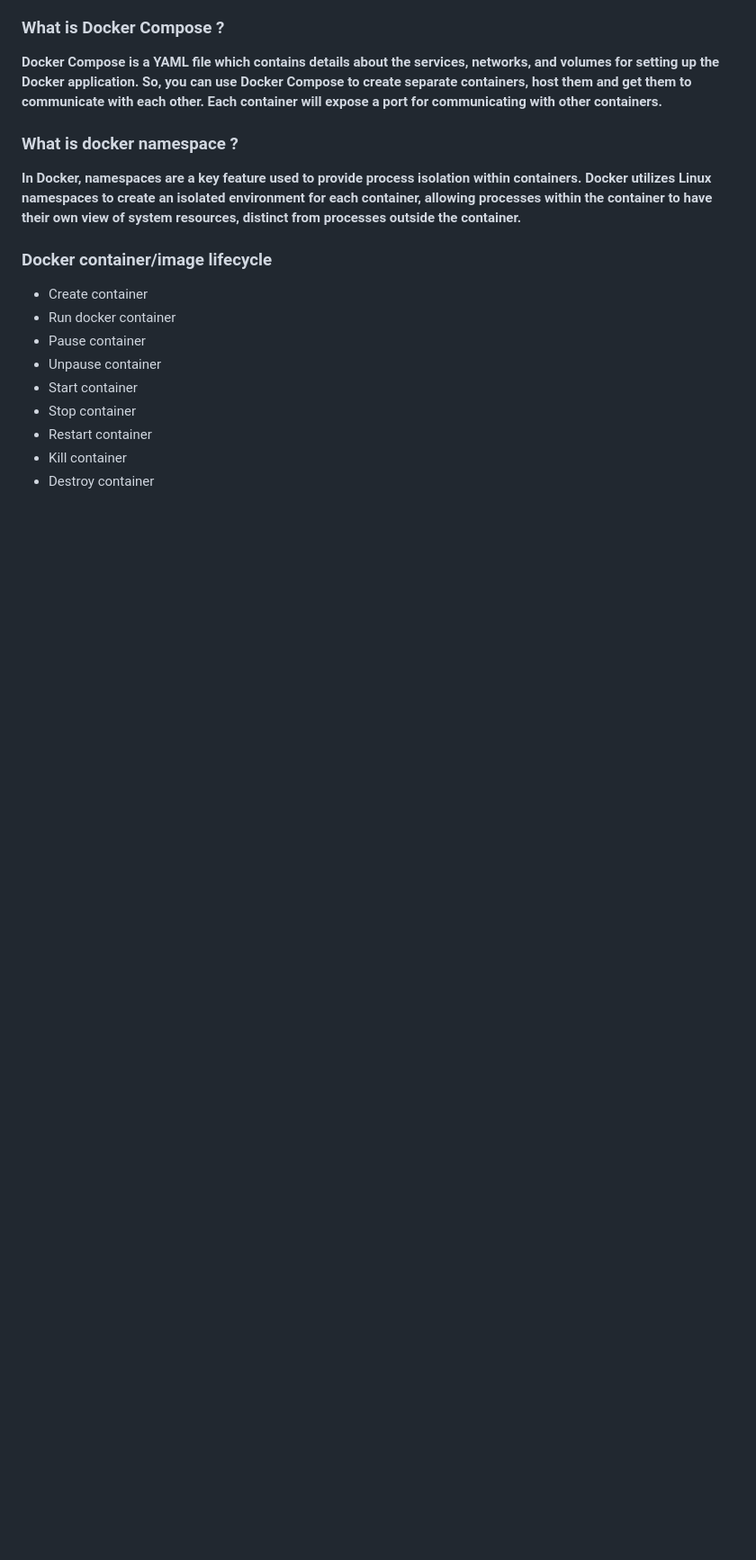
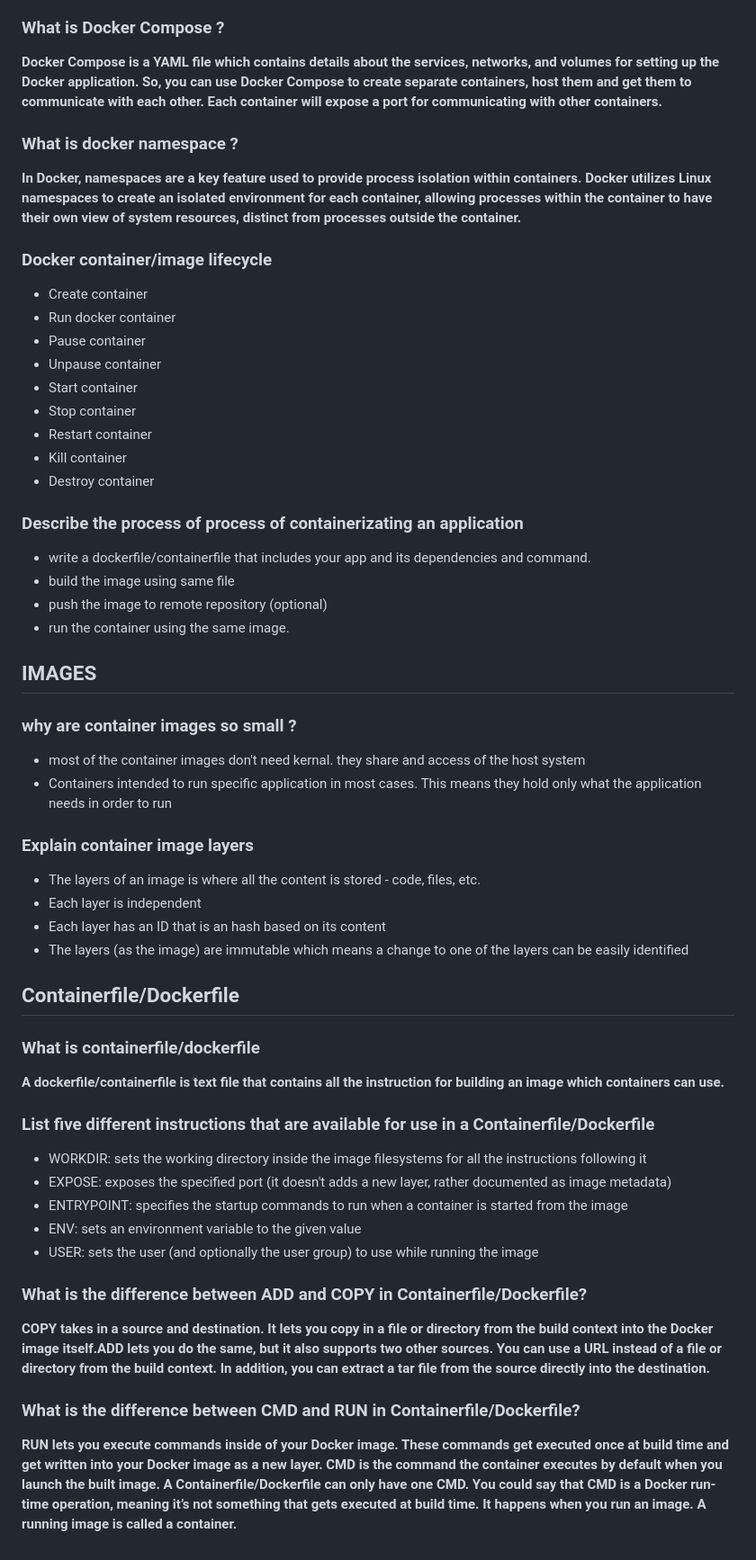
Before and after one commit to ptiwari6239/Docker-learning, a Markdown page: Days/Interview_Questions.md, the part around the change. Shown: that part at 90% size. GitHub-like rendering; blank space fills up the shorter version.

```diff
--- a/Days/Interview_Questions.md
+++ b/Days/Interview_Questions.md
@@ -74,3 +74,40 @@
 - Restart container
 - Kill container
 - Destroy container
+
+
+### Describe the process of process of containerizating an application
+- write a dockerfile/containerfile that includes your app and its dependencies and command.
+- build the image using same file
+- push the image to remote repository (optional)
+- run the container using the same image.
+
+## IMAGES
+
+### why are container images so small ?
+- most of the container images don't need kernal. they share and access of the host system
+- Containers intended to run specific application in most cases. This means they hold only what the application needs in order to run
+
+### Explain container image layers
+- The layers of an image is where all the content is stored - code, files, etc.
+- Each layer is independent
+- Each layer has an ID that is an hash based on its content
+- The layers (as the image) are immutable which means a change to one of the layers can be easily identified
+
+## Containerfile/Dockerfile
+
+### What is containerfile/dockerfile
+**A dockerfile/containerfile is text file that contains all the instruction for building an image which containers can use.**
+
+### List five different instructions that are available for use in a Containerfile/Dockerfile
+- WORKDIR: sets the working directory inside the image filesystems for all the instructions following it
+- EXPOSE: exposes the specified port (it doesn't adds a new layer, rather documented as image metadata)
+- ENTRYPOINT: specifies the startup commands to run when a container is started from the image
+- ENV: sets an environment variable to the given value
+- USER: sets the user (and optionally the user group) to use while running the image
+
+### What is the difference between ADD and COPY in Containerfile/Dockerfile?
+**COPY takes in a source and destination. It lets you copy in a file or directory from the build context into the Docker image itself.ADD lets you do the same, but it also supports two other sources. You can use a URL instead of a file or directory from the build context. In addition, you can extract a tar file from the source directly into the destination.**
+
+### What is the difference between CMD and RUN in Containerfile/Dockerfile?
+**RUN lets you execute commands inside of your Docker image. These commands get executed once at build time and get written into your Docker image as a new layer. CMD is the command the container executes by default when you launch the built image. A Containerfile/Dockerfile can only have one CMD. You could say that CMD is a Docker run-time operation, meaning it’s not something that gets executed at build time. It happens when you run an image. A running image is called a container.**
```
